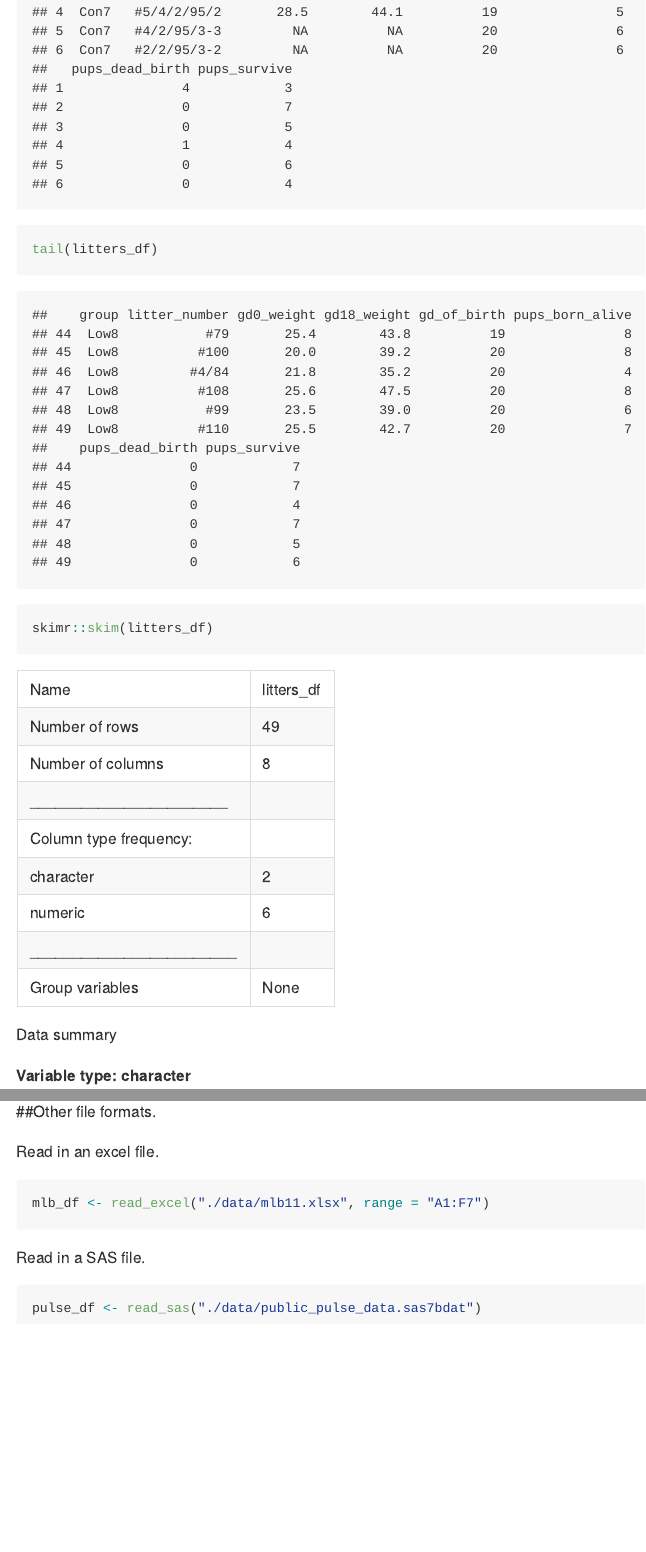
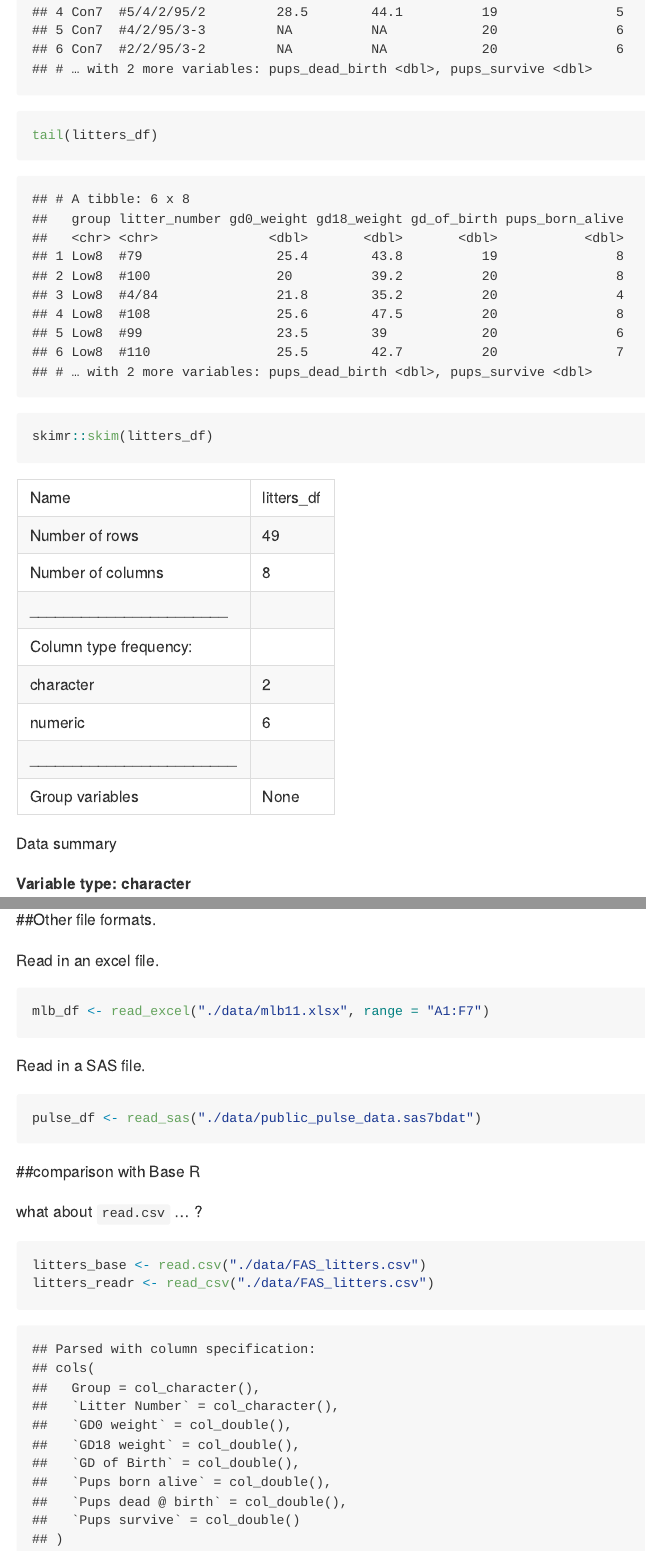
Before and after one commit to byang0712/data_wrangling_i, an R Markdown document (Data_import.Rmd): the page in a window 1100 px wide, from 3090 px down before the commit and from 1760 px down after it, so that both start at the same text, and a second part further down, joined at a grey line. The pictures show the output file Data_import.md that the author committed with the source, drawn offline in the style of GitHub.

Commit message:
read.csv vs read_csv.

````diff
--- a/Data_import.Rmd
+++ b/Data_import.Rmd
@@ -53,3 +53,12 @@ Read in a SAS file.
 ```{r}
 pulse_df <- read_sas("./data/public_pulse_data.sas7bdat")
 ```
+
+##comparison with Base R
+
+what about `read.csv` ... ?
+
+```{r}
+litters_base <- read.csv("./data/FAS_litters.csv")
+litters_readr <- read_csv("./data/FAS_litters.csv")
+```
````
Also changed, not shown: Data_import.md, Data_import.Rmd (2 more changed lines).
